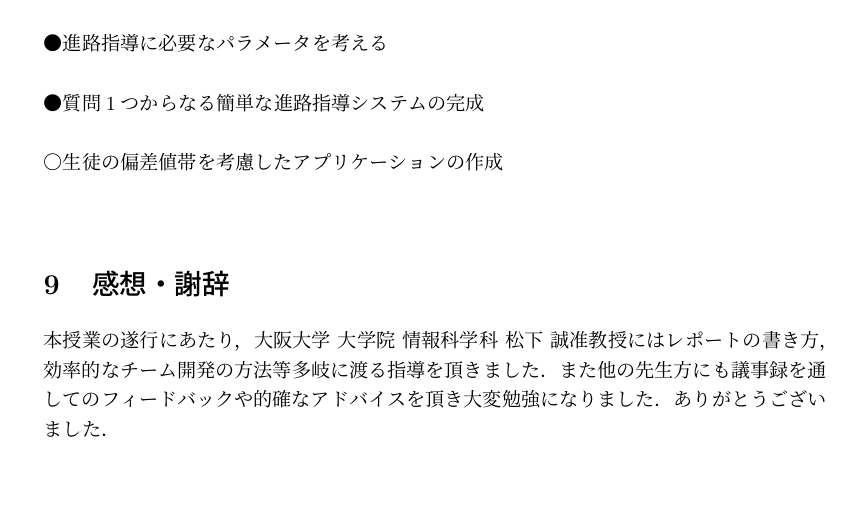
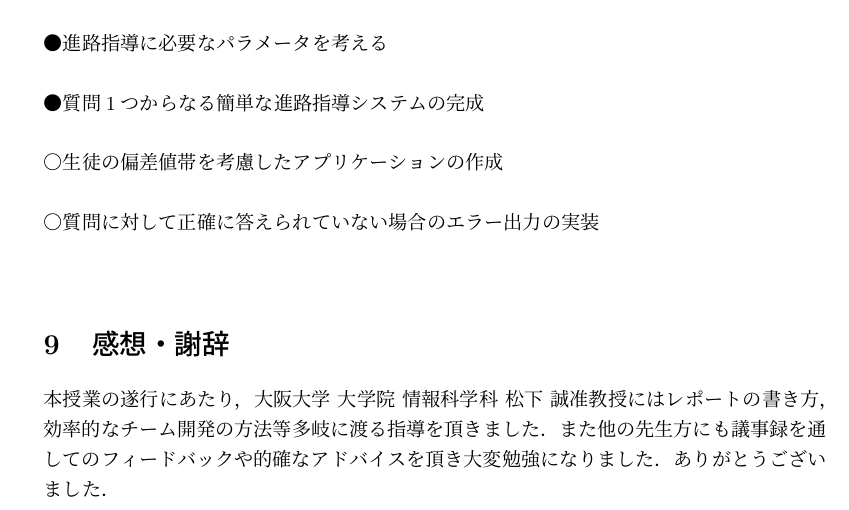
Before and after one commit to 2a1o2u1e1i/report, a LaTeX document (report_format.tex): part of page 3 of 3, cut so that both start at the same text, the shorter picture padded with empty space. Compiled offline with pLaTeX and dvipdfmx.

Commit message:
Update report_format.tex

```diff
--- a/report_format.tex
+++ b/report_format.tex
@@ -65,6 +65,8 @@
 ●質問1つからなる簡単な進路指導システムの完成\\
 \\
 ○生徒の偏差値帯を考慮したアプリケーションの作成\\
+\\
+○質問に対して正確に答えられていない場合のエラー出力の実装\\
 
 \section{感想・謝辞}
 本授業の遂行にあたり，大阪大学 大学院 情報科学科 松下 誠准教授にはレポートの書き方，効率的なチーム開発の方法等多岐に渡る指導を頂きました．また他の先生方にも議事録を通してのフィードバックや的確なアドバイスを頂き大変勉強になりました．ありがとうございました．
```
